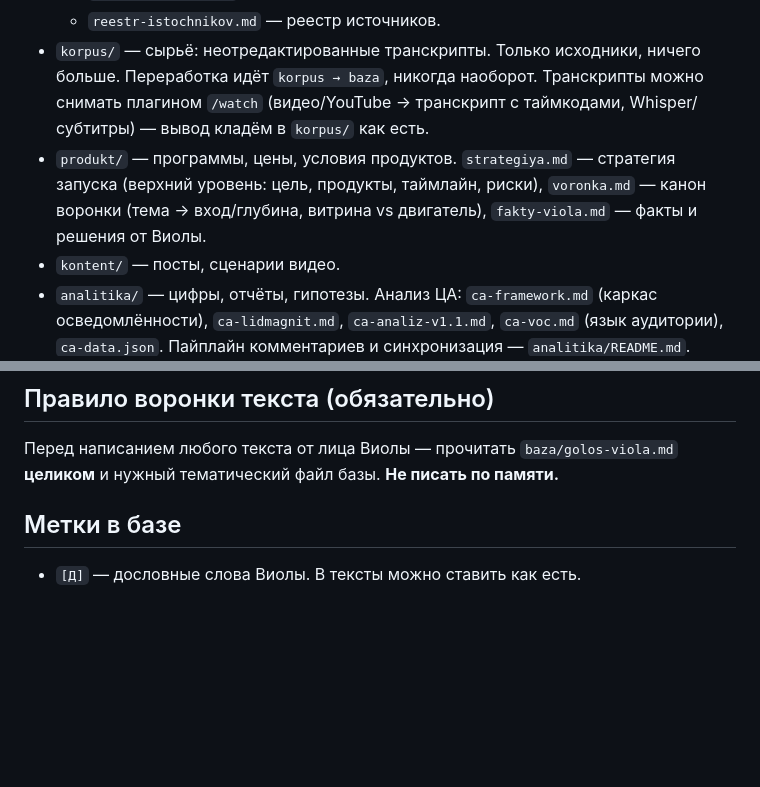
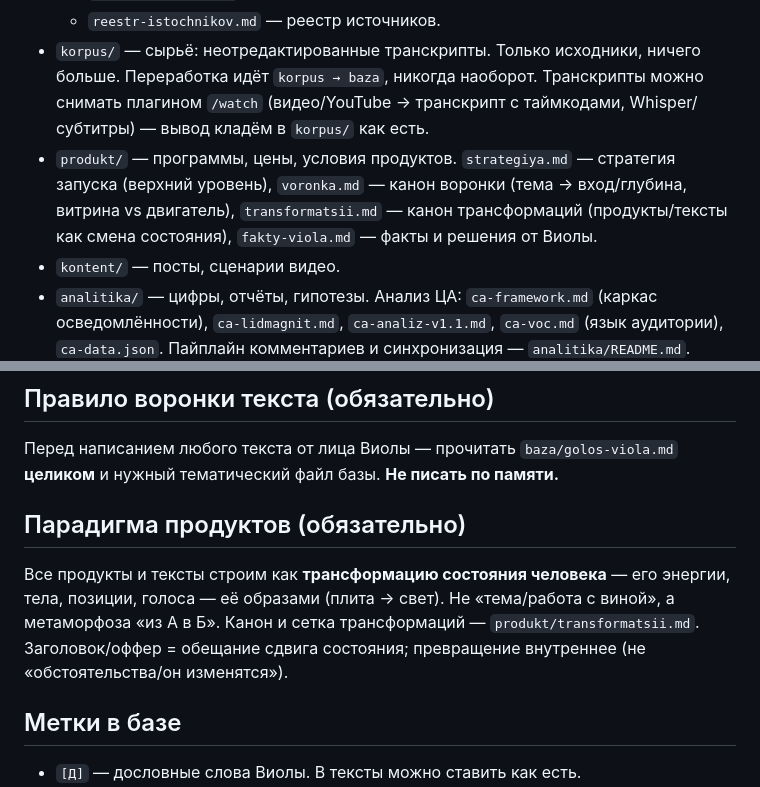
Before and after one commit to andzenho/violamaro, a Markdown page: CLAUDE.md, 2 parts joined by grey strips. GitHub-like rendering; blank space fills up the shorter version.

```diff
--- a/CLAUDE.md
+++ b/CLAUDE.md
@@ -13,7 +13,7 @@
   - `printsipy-viola.md` — принципы и красные линии.
   - `reestr-istochnikov.md` — реестр источников.
 - `korpus/` — сырьё: неотредактированные транскрипты. Только исходники, ничего больше. Переработка идёт `korpus → baza`, никогда наоборот. Транскрипты можно снимать плагином `/watch` (видео/YouTube → транскрипт с таймкодами, Whisper/субтитры) — вывод кладём в `korpus/` как есть.
-- `produkt/` — программы, цены, условия продуктов. `strategiya.md` — стратегия запуска (верхний уровень: цель, продукты, таймлайн, риски), `voronka.md` — канон воронки (тема → вход/глубина, витрина vs двигатель), `fakty-viola.md` — факты и решения от Виолы.
+- `produkt/` — программы, цены, условия продуктов. `strategiya.md` — стратегия запуска (верхний уровень), `voronka.md` — канон воронки (тема → вход/глубина, витрина vs двигатель), `transformatsii.md` — канон трансформаций (продукты/тексты как смена состояния), `fakty-viola.md` — факты и решения от Виолы.
 - `kontent/` — посты, сценарии видео.
 - `analitika/` — цифры, отчёты, гипотезы. Анализ ЦА: `ca-framework.md` (каркас осведомлённости), `ca-lidmagnit.md`, `ca-analiz-v1.1.md`, `ca-voc.md` (язык аудитории), `ca-data.json`. Пайплайн комментариев и синхронизация — `analitika/README.md`.
 - `skripty/` — стандартная библиотека, кроме google-синхронизаций. `proverka.py`/`razbor.py` (текст/транскрипт), `yt_comments.py`+`razbor_kommentov.py` (комментарии YouTube → разбор ЦА), `sheets_sync.py` (контент-план → таблица) и `ca_sync.py` (ЦА → таблица) — требуют google-библиотек.
@@ -21,6 +21,9 @@
 
 ## Правило воронки текста (обязательно)
 Перед написанием любого текста от лица Виолы — прочитать `baza/golos-viola.md` **целиком** и нужный тематический файл базы. **Не писать по памяти.**
+
+## Парадигма продуктов (обязательно)
+Все продукты и тексты строим как **трансформацию состояния человека** — его энергии, тела, позиции, голоса — её образами (плита → свет). Не «тема/работа с виной», а метаморфоза «из А в Б». Канон и сетка трансформаций — `produkt/transformatsii.md`. Заголовок/оффер = обещание сдвига состояния; превращение внутреннее (не «обстоятельства/он изменятся»).
 
 ## Метки в базе
 - `[Д]` — дословные слова Виолы. В тексты можно ставить как есть.
```
Also changed, not shown: produkt/transformatsii.md (added, +41 -0 lines).
